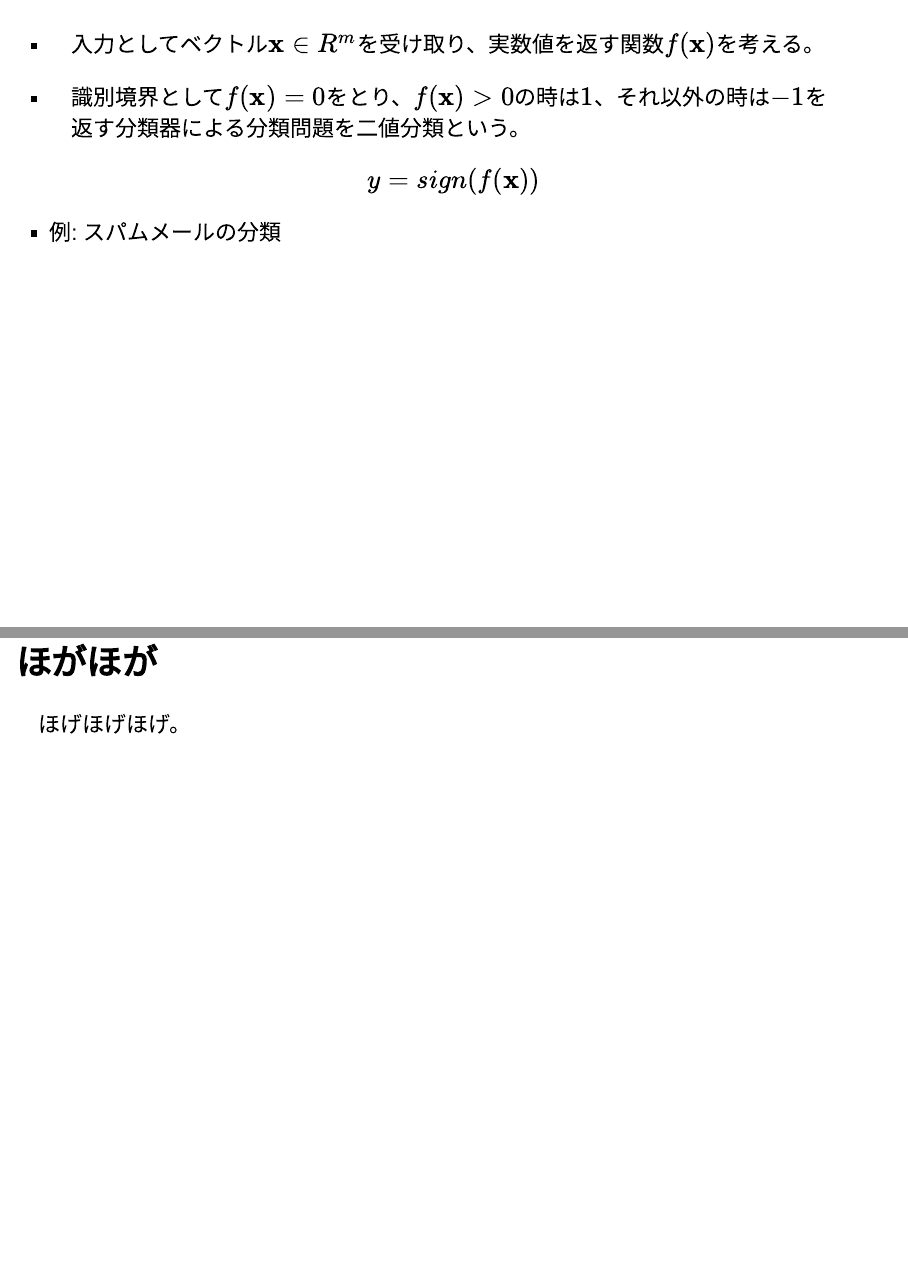
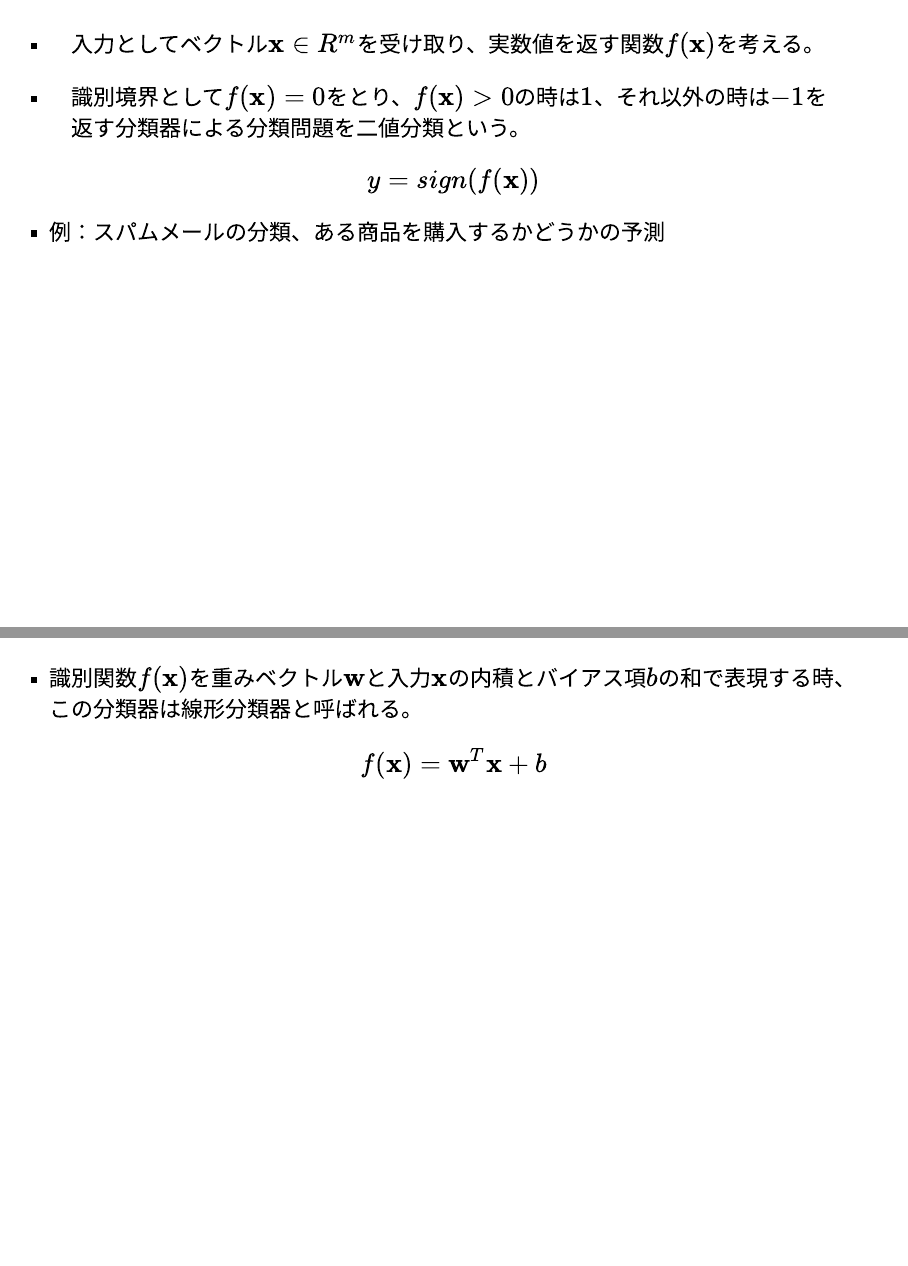
Before and after one commit to th3888/SaturdayStudyGroup, an R Markdown document (onlinelearning1.Rmd): pages 3 and 5 of 7 before the commit and pages 3 and 5 of 8 after it, joined at a grey line. Rendered offline with R 4.5, knitr and Pandoc, with nearby package versions; drawn as Slidy slides in place of the format the file asks for.

Commit message:
Add files via upload

````diff
--- a/onlinelearning1.Rmd
+++ b/onlinelearning1.Rmd
@@ -25,28 +27,39 @@ output:
     text-transform: none;
   }
 </style>
+```
 ```{r setup, include=FALSE}
 knitr::opts_chunk$set(echo = TRUE)
 library(revealjs)
 library(ggplot2)
 library(dplyr)
 ```
+
 ##
-- 入力としてベクトル${\bf x}\in R^m$を受け取り、実数値を返す関数$f({\bf x})$を考える。
 
-- 識別境界として$f({\bf x})=0$をとり、$f({\bf x})>0$の時は$1$、それ以外の時は$-1$を返す分類器による分類問題を二値分類という。
+-   入力としてベクトル${\bf x}\in R^m$を受け取り、実数値を返す関数$f({\bf x})$を考える。
 
+-   識別境界として$f({\bf x})=0$をとり、$f({\bf x})>0$の時は$1$、それ以外の時は$-1$を返す分類器による分類問題を二値分類という。
+
+```{=tex}
 \begin{equation}
 y=sign(f({\bf x}))
 \end{equation}
-
-- 例: スパムメールの分類
+```
+-   例：スパムメールの分類、ある商品を購入するかどうかの予測
 
 # 3.2 線形分類器
 
-## ほがほが
+##
 
-ほげほげほげ。
+- 識別関数$f({\bf x})$を重みベクトル$\bf w$と入力$\bf x$の内積とバイアス項$b$の和で表現する時、この分類器は線形分類器と呼ばれる。
+
+\begin{equation}
+f({\bf x})={\bf w}^T{\bf x}+b
+\end{equation}
+
+##
+
 
 ## ふたつめの図
 
````
Also changed, not shown: onlinelearning1.Rmd (2 more changed lines).
